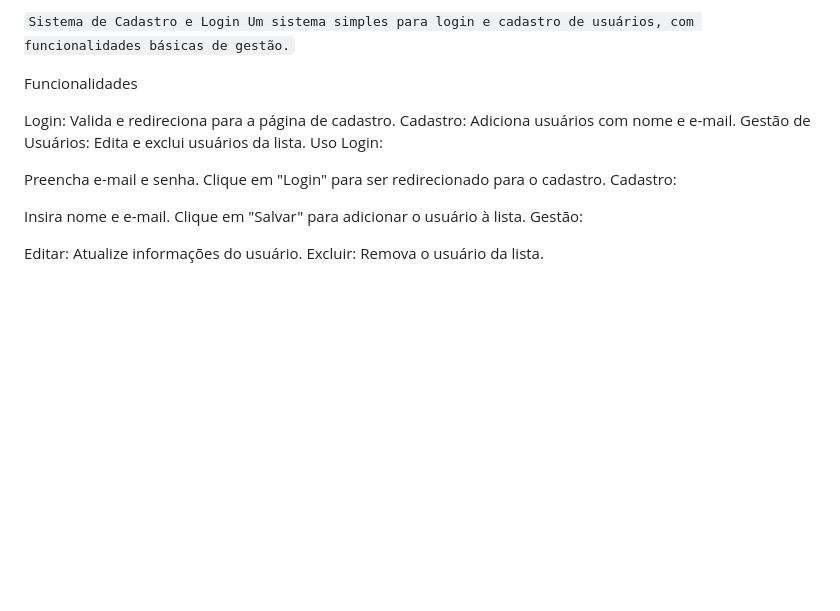
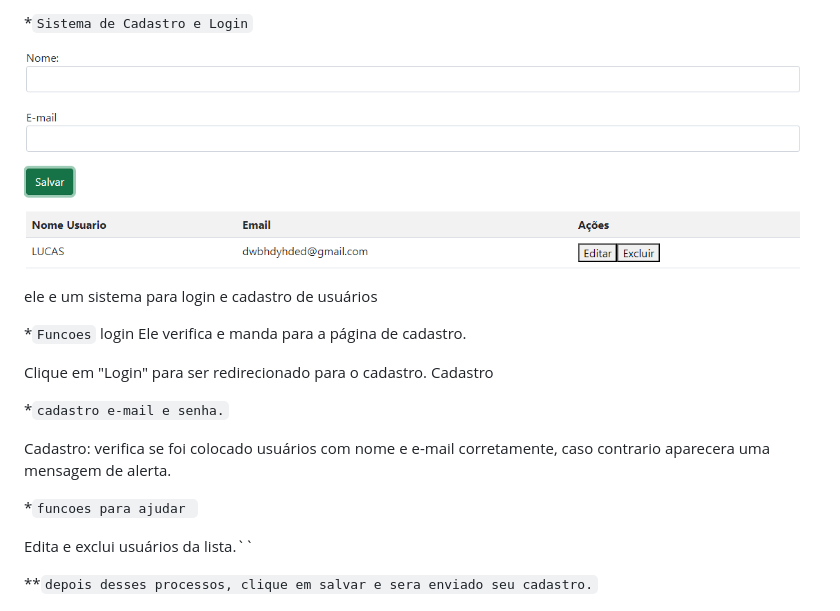
Before and after one commit to BrayanCorreians/email_nome, a Markdown page: README.MD, the part around the change. GitHub-like rendering; pictures changed too: tela.png (added); blank space fills up the shorter version.

Commit message:
adicao de imagem

```diff
--- a/README.MD
+++ b/README.MD
@@ -1,24 +1,28 @@
-``Sistema de Cadastro e Login
-Um sistema simples para login e cadastro de usuários, com funcionalidades básicas de gestão.``
+*``Sistema de Cadastro e Login``
 
-Funcionalidades
+![](tela.png)
 
-Login: Valida e redireciona para a página de cadastro.
-Cadastro: Adiciona usuários com nome e e-mail.
-Gestão de Usuários: Edita e exclui usuários da lista.
-Uso
-Login:
+ele e um sistema para login e cadastro de usuários
 
-Preencha e-mail e senha.
+*``Funcoes``
+login Ele verifica e manda para a página de cadastro.
+
 Clique em "Login" para ser redirecionado para o cadastro.
-Cadastro:
+Cadastro
 
-Insira nome e e-mail.
-Clique em "Salvar" para adicionar o usuário à lista.
-Gestão:
+*``cadastro e-mail e senha.``
 
-Editar: Atualize informações do usuário.
-Excluir: Remova o usuário da lista.
+ Cadastro: verifica se foi colocado usuários com nome e e-mail corretamente, caso contrario aparecera uma mensagem de alerta.
+
+*``funcoes para ajudar ``
+
+  Edita e exclui usuários da lista.``
+
+  **``depois desses processos, clique em salvar e sera enviado seu cadastro.``
+
+
+
+
 
 
 
```
